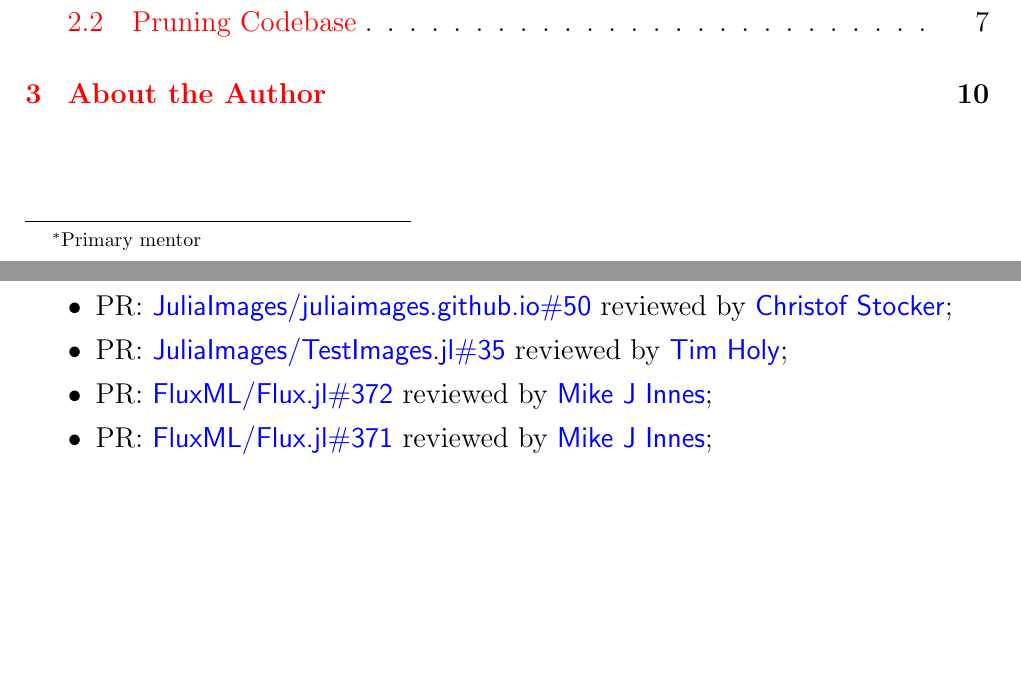
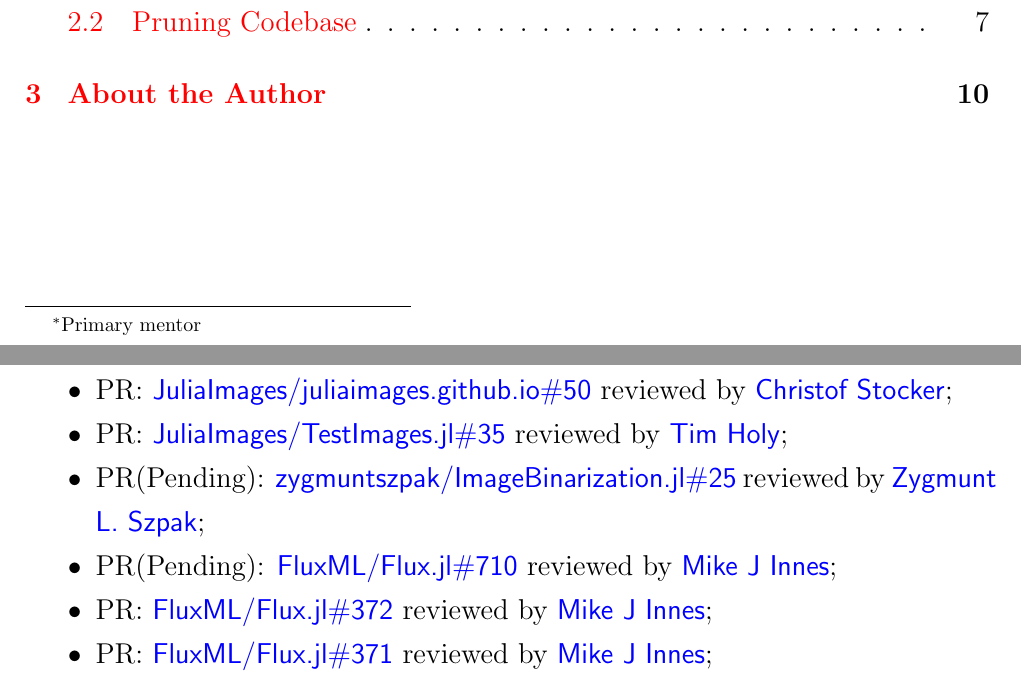
Before and after one commit to johnnychen94/GSoC2019, a LaTeX paper (Proposal/main.tex, which reads Proposal/aboutauthor.tex): two parts of pages 1 and 10 of 11, joined at a grey line, cut so that both start at the same text, the shorter picture padded with empty space. Compiled offline with pdfLaTeX.

Commit message:
add two PRs and one issue

```diff
--- a/Proposal/aboutauthor.tex
+++ b/Proposal/aboutauthor.tex
@@ -19,7 +19,8 @@
     \item PR: \pullrequest{\juliaimages}{\imagedistance}{8} reviewed by \julio;
     \item PR: \pullrequest{\juliaimages}{\imagesgithubio}{50} reviewed by \evizero;
     \item PR: \pullrequest{\juliaimages}{\testimages}{35} reviewed by \timholy;
-    % \item PR: \pullrequest{\fluxml}{\flux}{710} reviewed by \mikeinnes;
+    \item PR(Pending): \pullrequest{zygmuntszpak}{\imagebinarization}{25} reviewed by \zygmunt;
+    \item PR(Pending): \pullrequest{\fluxml}{\flux}{710} reviewed by \mikeinnes;
     \item PR: \pullrequest{\fluxml}{\flux}{372} reviewed by \mikeinnes;
     \item PR: \pullrequest{\fluxml}{\flux}{371} reviewed by \mikeinnes;
 \end{itemize}
--- a/Proposal/main.tex
+++ b/Proposal/main.tex
@@ -17,8 +17,8 @@
  a4paper,
  left = 20mm,
  right = 20mm,
- top = 30mm,
- bottom = 30mm,
+ top = 25mm,
+ bottom = 20mm,
  }
 \setlist{nolistsep}
 \renewcommand{\baselinestretch}{1.3}
```
Also changed, not shown: Proposal/project.tex (+1 -0 lines), Proposal/main.pdf.
